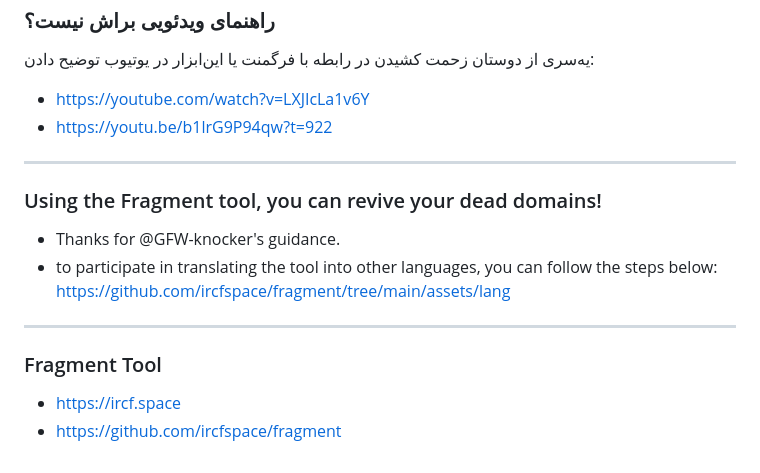
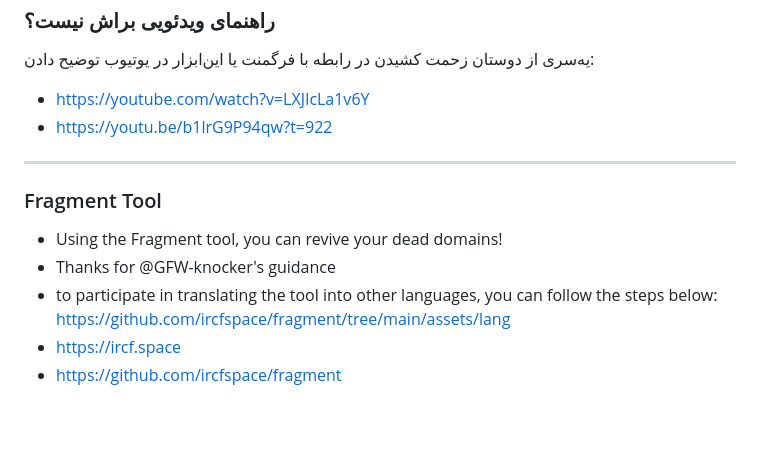
Before and after one commit to ircfspace/fragment, a Markdown page: README.md, the part around the change. Drawn GitHub-style; blank space fills up the shorter version.

```diff
--- a/README.md
+++ b/README.md
@@ -46,12 +46,9 @@
 * https://youtu.be/b1lrG9P94qw?t=922
 
 ---
-### Using the Fragment tool, you can revive your dead domains!
-* Thanks for @GFW-knocker's guidance.
-* to participate in translating the tool into other languages, you can follow the steps below:<br>
-  https://github.com/ircfspace/fragment/tree/main/assets/lang
-
----
 ### Fragment Tool
+* Using the Fragment tool, you can revive your dead domains!
+* Thanks for @GFW-knocker's guidance
+* to participate in translating the tool into other languages, you can follow the steps below:<br> https://github.com/ircfspace/fragment/tree/main/assets/lang
 * https://ircf.space
 * https://github.com/ircfspace/fragment
```
